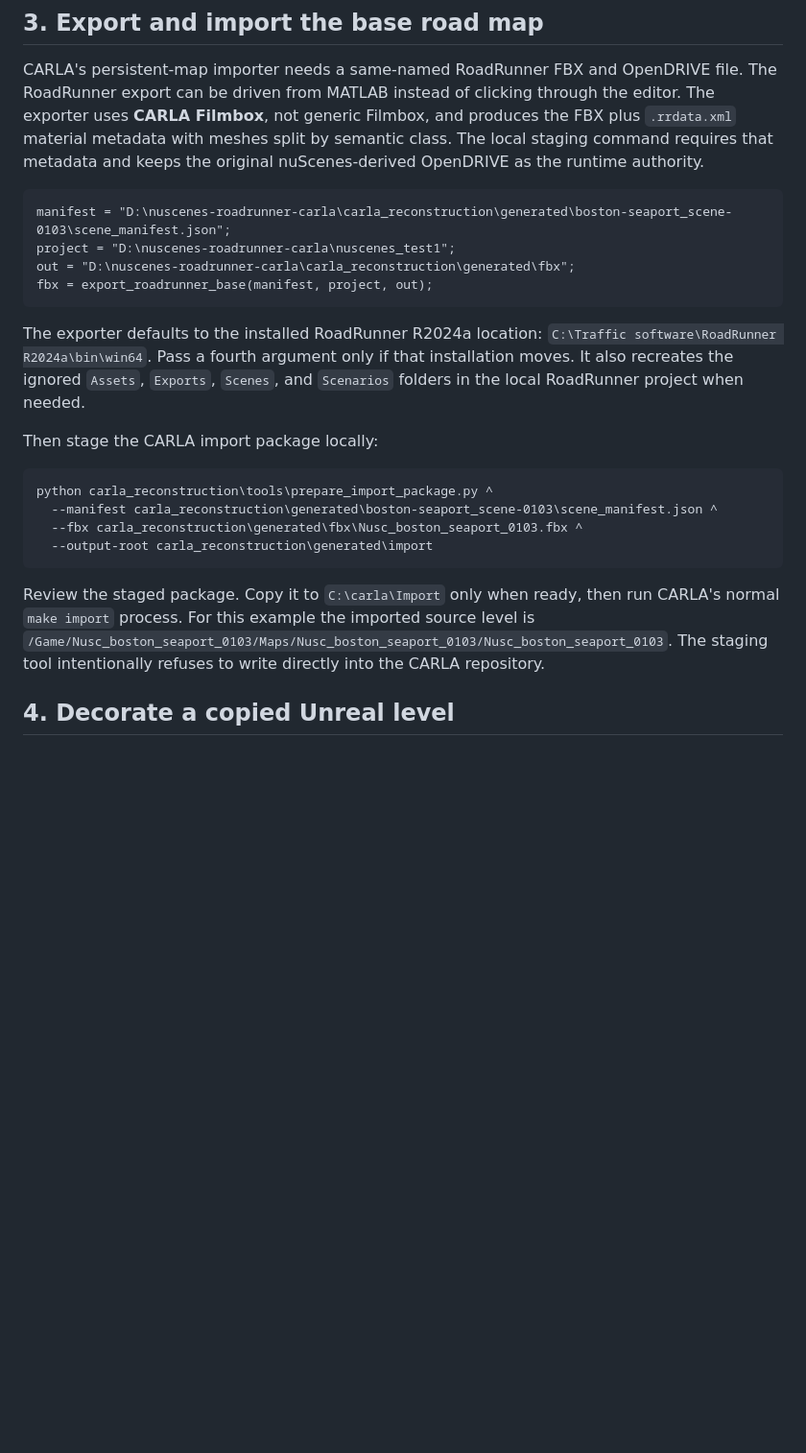
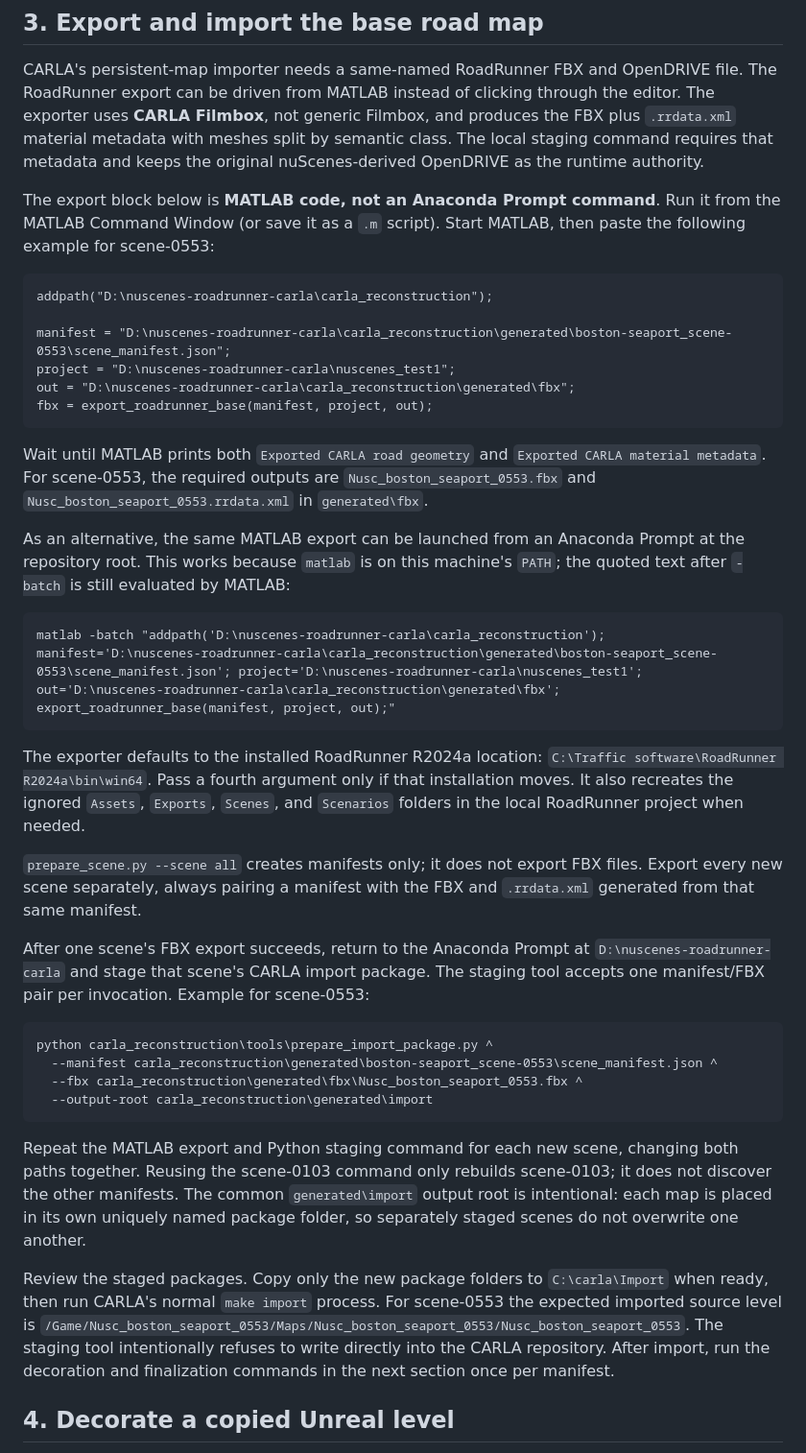
Before and after one commit to zhanghao-21/nuscenes-roadrunner-carla, a Markdown page: carla_reconstruction/README.md, the part around the change. Shown at 96% size. Drawn GitHub-style; blank space fills up the shorter version.

Commit message:
docs: clarify RoadRunner multi-scene export workflow

````diff
--- a/carla_reconstruction/README.md
+++ b/carla_reconstruction/README.md
@@ -80,11 +80,30 @@ and produces the FBX plus `.rrdata.xml` material metadata with meshes split by
 semantic class. The local staging command requires that metadata and keeps the
 original nuScenes-derived OpenDRIVE as the runtime authority.
 
+The export block below is **MATLAB code, not an Anaconda Prompt command**.
+Run it from the MATLAB Command Window (or save it as a `.m` script). Start
+MATLAB, then paste the following example for scene-0553:
+
 ```matlab
-manifest = "D:\nuscenes-roadrunner-carla\carla_reconstruction\generated\boston-seaport_scene-0103\scene_manifest.json";
+addpath("D:\nuscenes-roadrunner-carla\carla_reconstruction");
+
+manifest = "D:\nuscenes-roadrunner-carla\carla_reconstruction\generated\boston-seaport_scene-0553\scene_manifest.json";
 project = "D:\nuscenes-roadrunner-carla\nuscenes_test1";
 out = "D:\nuscenes-roadrunner-carla\carla_reconstruction\generated\fbx";
 fbx = export_roadrunner_base(manifest, project, out);
+```
+
+Wait until MATLAB prints both `Exported CARLA road geometry` and `Exported
+CARLA material metadata`. For scene-0553, the required outputs are
+`Nusc_boston_seaport_0553.fbx` and
+`Nusc_boston_seaport_0553.rrdata.xml` in `generated\fbx`.
+
+As an alternative, the same MATLAB export can be launched from an Anaconda
+Prompt at the repository root. This works because `matlab` is on this machine's
+`PATH`; the quoted text after `-batch` is still evaluated by MATLAB:
+
+```bat
+matlab -batch "addpath('D:\nuscenes-roadrunner-carla\carla_reconstruction'); manifest='D:\nuscenes-roadrunner-carla\carla_reconstruction\generated\boston-seaport_scene-0553\scene_manifest.json'; project='D:\nuscenes-roadrunner-carla\nuscenes_test1'; out='D:\nuscenes-roadrunner-carla\carla_reconstruction\generated\fbx'; export_roadrunner_base(manifest, project, out);"
 ```
 
 The exporter defaults to the installed RoadRunner R2024a location:
@@ -92,21 +111,35 @@ The exporter defaults to the installed RoadRunner R2024a location:
 if that installation moves. It also recreates the ignored `Assets`, `Exports`,
 `Scenes`, and `Scenarios` folders in the local RoadRunner project when needed.
 
-Then stage the CARLA import package locally:
+`prepare_scene.py --scene all` creates manifests only; it does not export FBX
+files. Export every new scene separately, always pairing a manifest with the
+FBX and `.rrdata.xml` generated from that same manifest.
+
+After one scene's FBX export succeeds, return to the Anaconda Prompt at
+`D:\nuscenes-roadrunner-carla` and stage that scene's CARLA import package.
+The staging tool accepts one manifest/FBX pair per invocation. Example for
+scene-0553:
 
 ```bat
 python carla_reconstruction\tools\prepare_import_package.py ^
-  --manifest carla_reconstruction\generated\boston-seaport_scene-0103\scene_manifest.json ^
-  --fbx carla_reconstruction\generated\fbx\Nusc_boston_seaport_0103.fbx ^
+  --manifest carla_reconstruction\generated\boston-seaport_scene-0553\scene_manifest.json ^
+  --fbx carla_reconstruction\generated\fbx\Nusc_boston_seaport_0553.fbx ^
   --output-root carla_reconstruction\generated\import
 ```
 
-Review the staged package. Copy it to `C:\carla\Import` only when ready, then
-run CARLA's normal `make import` process. For this example the imported source
-level is
-`/Game/Nusc_boston_seaport_0103/Maps/Nusc_boston_seaport_0103/Nusc_boston_seaport_0103`.
+Repeat the MATLAB export and Python staging command for each new scene, changing
+both paths together. Reusing the scene-0103 command only rebuilds scene-0103;
+it does not discover the other manifests. The common `generated\import` output
+root is intentional: each map is placed in its own uniquely named package
+folder, so separately staged scenes do not overwrite one another.
+
+Review the staged packages. Copy only the new package folders to
+`C:\carla\Import` when ready, then run CARLA's normal `make import` process.
+For scene-0553 the expected imported source level is
+`/Game/Nusc_boston_seaport_0553/Maps/Nusc_boston_seaport_0553/Nusc_boston_seaport_0553`.
 The staging tool intentionally refuses to write directly into the CARLA
-repository.
+repository. After import, run the decoration and finalization commands in the
+next section once per manifest.
 
 ## 4. Decorate a copied Unreal level
 
````
